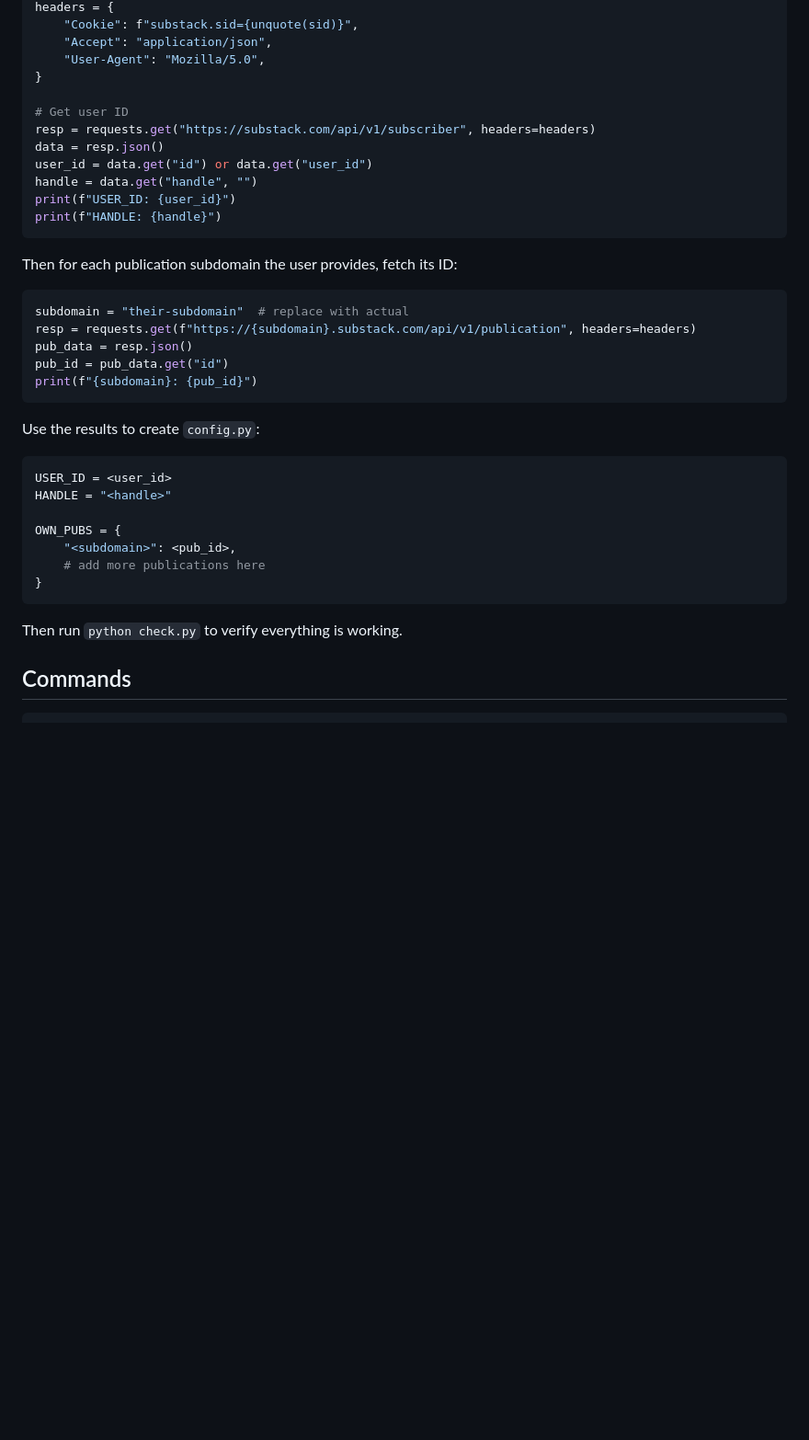
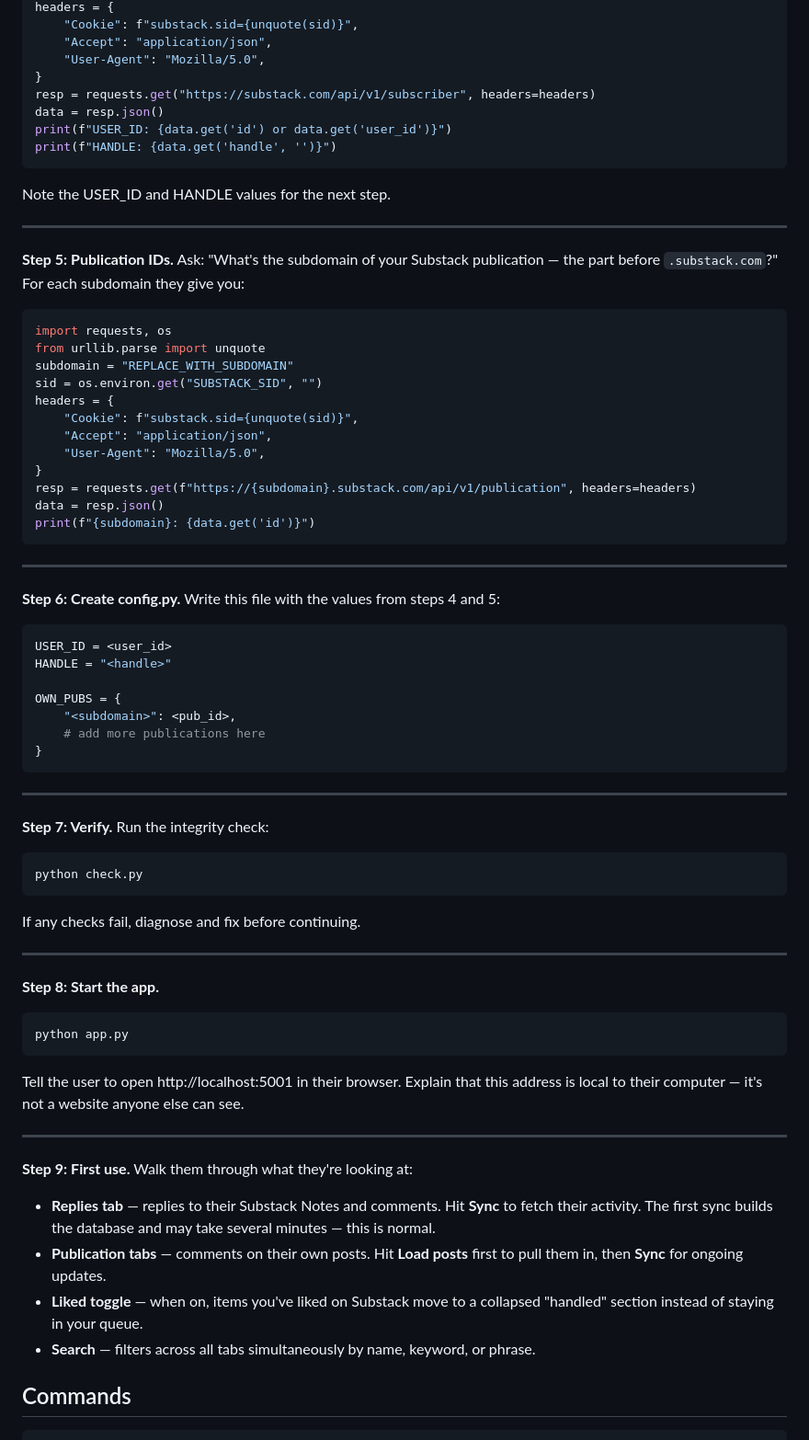
Before and after one commit to alyssafuward/substack-replies, a Markdown page: CLAUDE.md, the part around one of its changes. Shown at 92% size. GitHub-like rendering; blank space fills up the shorter version.

````diff
--- a/CLAUDE.md
+++ b/CLAUDE.md
@@ -31,27 +102,36 @@ headers = {
     "Accept": "application/json",
     "User-Agent": "Mozilla/5.0",
 }
-
-# Get user ID
 resp = requests.get("https://substack.com/api/v1/subscriber", headers=headers)
 data = resp.json()
-user_id = data.get("id") or data.get("user_id")
-handle = data.get("handle", "")
-print(f"USER_ID: {user_id}")
-print(f"HANDLE: {handle}")
+print(f"USER_ID: {data.get('id') or data.get('user_id')}")
+print(f"HANDLE: {data.get('handle', '')}")
 ```
 
-Then for each publication subdomain the user provides, fetch its ID:
+Note the USER_ID and HANDLE values for the next step.
+
+---
+
+**Step 5: Publication IDs.** Ask: "What's the subdomain of your Substack publication — the part before `.substack.com`?" For each subdomain they give you:
 
 ```python
-subdomain = "their-subdomain"  # replace with actual
+import requests, os
+from urllib.parse import unquote
+subdomain = "REPLACE_WITH_SUBDOMAIN"
+sid = os.environ.get("SUBSTACK_SID", "")
+headers = {
+    "Cookie": f"substack.sid={unquote(sid)}",
+    "Accept": "application/json",
+    "User-Agent": "Mozilla/5.0",
+}
 resp = requests.get(f"https://{subdomain}.substack.com/api/v1/publication", headers=headers)
-pub_data = resp.json()
-pub_id = pub_data.get("id")
-print(f"{subdomain}: {pub_id}")
+data = resp.json()
+print(f"{subdomain}: {data.get('id')}")
 ```
 
-Use the results to create `config.py`:
+---
+
+**Step 6: Create config.py.** Write this file with the values from steps 4 and 5:
 
 ```python
 USER_ID = <user_id>
@@ -63,7 +143,34 @@ OWN_PUBS = {
 }
 ```
 
-Then run `python check.py` to verify everything is working.
+---
+
+**Step 7: Verify.** Run the integrity check:
+
+```bash
+python check.py
+```
+
+If any checks fail, diagnose and fix before continuing.
+
+---
+
+**Step 8: Start the app.**
+
+```bash
+python app.py
+```
+
+Tell the user to open http://localhost:5001 in their browser. Explain that this address is local to their computer — it's not a website anyone else can see.
+
+---
+
+**Step 9: First use.** Walk them through what they're looking at:
+
+- **Replies tab** — replies to their Substack Notes and comments. Hit **Sync** to fetch their activity. The first sync builds the database and may take several minutes — this is normal.
+- **Publication tabs** — comments on their own posts. Hit **Load posts** first to pull them in, then **Sync** for ongoing updates.
+- **Liked toggle** — when on, items you've liked on Substack move to a collapsed "handled" section instead of staying in your queue.
+- **Search** — filters across all tabs simultaneously by name, keyword, or phrase.
 
 ## Commands
 
````
Also changed, not shown: other parts of CLAUDE.md (+75 -4 lines), README.md (+8 -4 lines), SETUP.md (added, +72 -0 lines).
